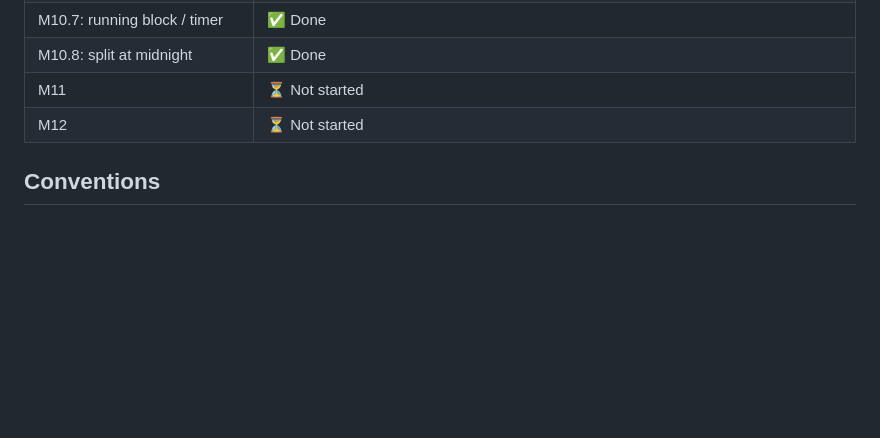
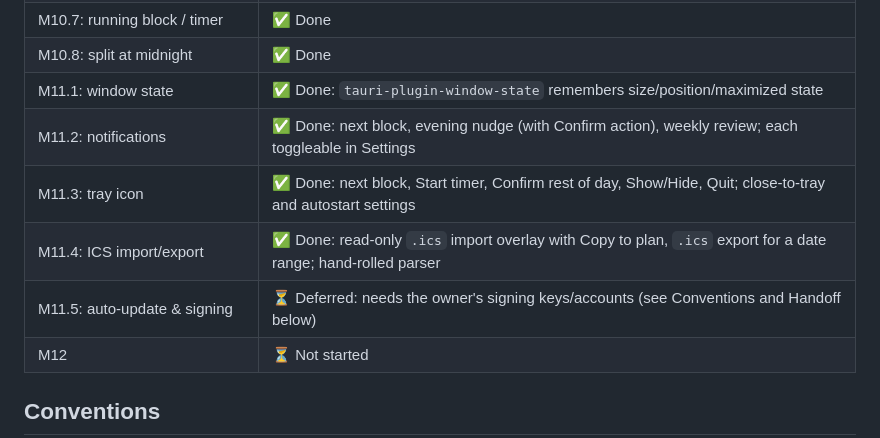
Before and after one commit to 9shrey/timeblock, a Markdown page: docs/roadmap.md, the part around one of its changes. Rendered like a GitHub page; blank space fills up the shorter version.

```diff
--- a/docs/roadmap.md
+++ b/docs/roadmap.md
@@ -17,7 +17,11 @@ M12 insights. M9 and M10 are done.
 | M10.6: drag to reorder | ✅ Done: goals and outcomes |
 | M10.7: running block / timer | ✅ Done |
 | M10.8: split at midnight | ✅ Done |
-| M11 | ⏳ Not started |
+| M11.1: window state | ✅ Done: `tauri-plugin-window-state` remembers size/position/maximized state |
+| M11.2: notifications | ✅ Done: next block, evening nudge (with Confirm action), weekly review; each toggleable in Settings |
+| M11.3: tray icon | ✅ Done: next block, Start timer, Confirm rest of day, Show/Hide, Quit; close-to-tray and autostart settings |
+| M11.4: ICS import/export | ✅ Done: read-only `.ics` import overlay with Copy to plan, `.ics` export for a date range; hand-rolled parser |
+| M11.5: auto-update & signing | ⏳ Deferred: needs the owner's signing keys/accounts (see Conventions and Handoff below) |
 | M12 | ⏳ Not started |
 
 ## Conventions
```
Also changed, not shown: other parts of docs/roadmap.md (+53 -1 lines), CHANGELOG.md (+14 -0 lines).
